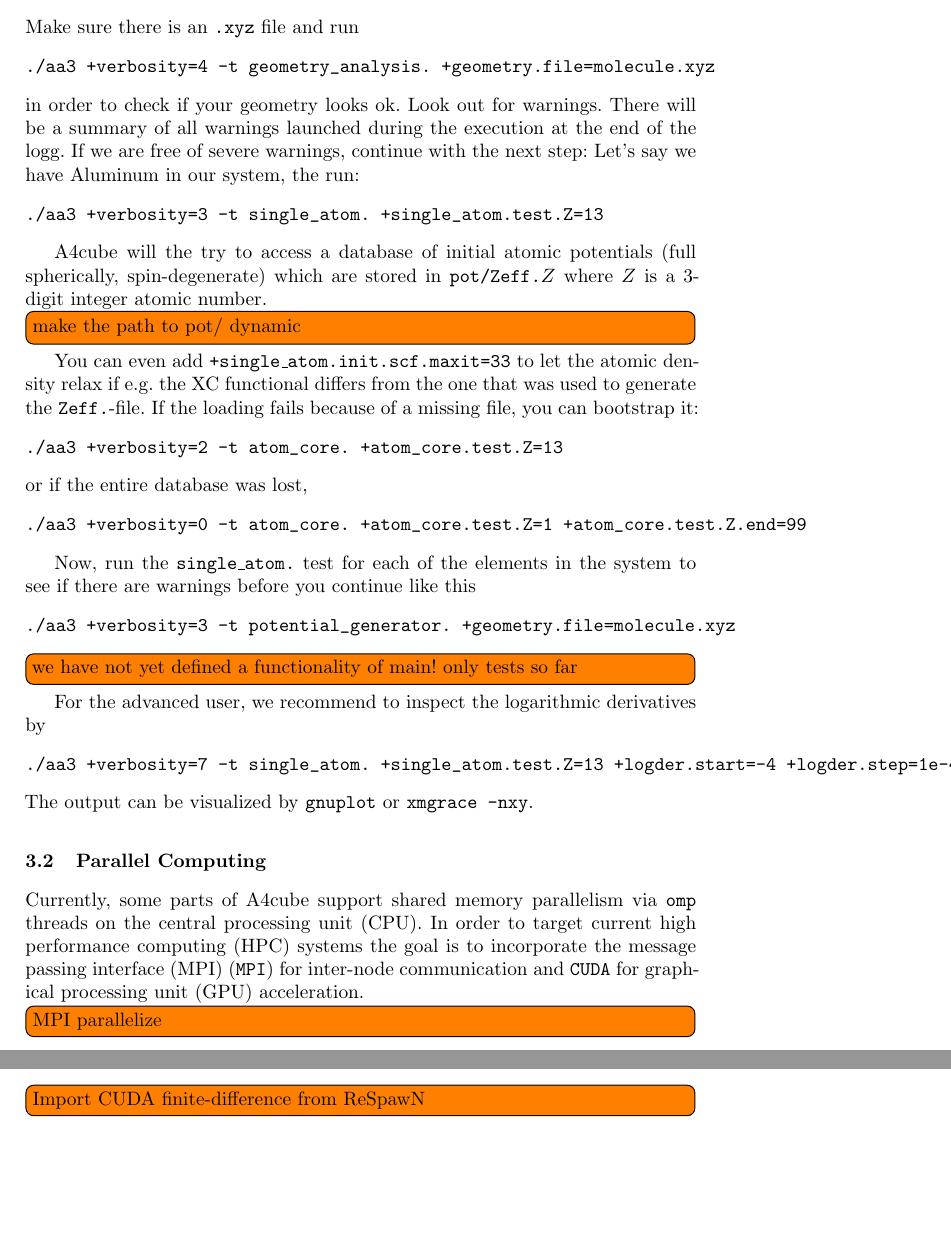
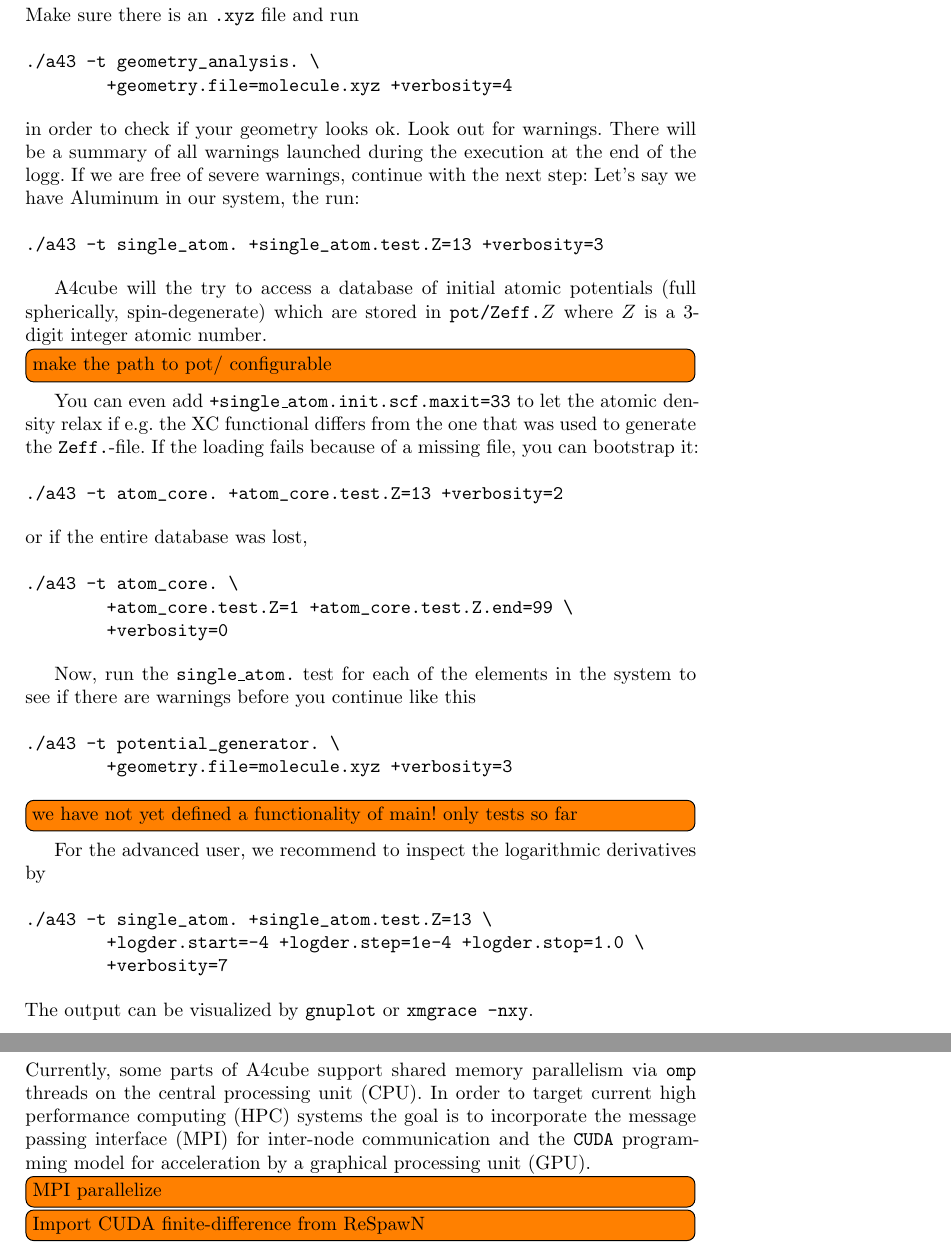
Before and after one commit to real-space/AngstromCube, a LaTeX paper (doc/a43manual.tex): two parts of pages 5 and 6 of 7, joined at a grey line, cut so that both start at the same text, the shorter picture padded with empty space. Compiled offline with LaTeX, dvips and Ghostscript; a missing bibliography style is replaced by a similar one.

Commit message:
rename last remainders of aa3 to a43

```diff
--- a/doc/a43manual.tex
+++ b/doc/a43manual.tex
@@ -207,7 +207,7 @@
 use \ttt{ls *.hxx} in the \ttt{src/}-directory.
 Pass the name of the module to run its self test like this
 \begin{verbatim}
-./aa3 -t geometry_analysis.
+./a43 -t geometry_analysis.
 \end{verbatim}
 Mind that we need to skip the file suffix \ttt{hxx} or \ttt{cxx} but not the dot.
 We can also run all module tests, however, for this we might want to reduce
@@ -223,39 +223,45 @@
 \subsection{Try a first structure}
 Make sure there is an \ttt{.xyz} file and run
 \begin{verbatim}
-./aa3 +verbosity=4 -t geometry_analysis. +geometry.file=molecule.xyz
+./a43 -t geometry_analysis. \
+        +geometry.file=molecule.xyz +verbosity=4
 \end{verbatim}
 in order to check if your geometry looks ok. Look out for warnings.
 There will be a summary of all warnings launched during the execution at the end of the logg.
 If we are free of severe warnings, continue with the next step:
 Let's say we have Aluminum in our system, the run:
 \begin{verbatim}
-./aa3 +verbosity=3 -t single_atom. +single_atom.test.Z=13
+./a43 -t single_atom. +single_atom.test.Z=13 +verbosity=3
 \end{verbatim}
 
 \codename{} will the try to access a database of initial atomic potentials
 (full spherically, spin-degenerate) which are stored in \ttt{pot/Zeff.}$Z$
 where $Z$ is a 3-digit integer atomic number.
-\todo[inline]{make the path to pot/ dynamic}
+\todo[inline]{make the path to pot/ configurable}
 You can even add \ttt{+single\_atom.init.scf.maxit=33} to let the atomic density relax if e.g.~the \ac{xc} functional differs from the one that was used to generate the \ttt{Zeff.}-file.
 If the loading fails because of a missing file, you can bootstrap it:
 \begin{verbatim}
-./aa3 +verbosity=2 -t atom_core. +atom_core.test.Z=13
+./a43 -t atom_core. +atom_core.test.Z=13 +verbosity=2
 \end{verbatim}
 or if the entire database was lost,
 \begin{verbatim}
-./aa3 +verbosity=0 -t atom_core. +atom_core.test.Z=1 +atom_core.test.Z.end=99
+./a43 -t atom_core. \
+        +atom_core.test.Z=1 +atom_core.test.Z.end=99 \
+        +verbosity=0
 \end{verbatim}
 
 Now, run the \ttt{single\_atom.} test for each of the elements in the system to see if there are warnings before you continue like this
 \begin{verbatim}
-./aa3 +verbosity=3 -t potential_generator. +geometry.file=molecule.xyz
+./a43 -t potential_generator. \
+        +geometry.file=molecule.xyz +verbosity=3
 \end{verbatim}
 \todo[inline]{we have not yet defined a functionality of main! only tests so far}
 
 For the advanced user, we recommend to inspect the logarithmic derivatives by
 \begin{verbatim}
-./aa3 +verbosity=7 -t single_atom. +single_atom.test.Z=13 +logder.start=-4 +logder.step=1e-4 +logder.stop=1.0
+./a43 -t single_atom. +single_atom.test.Z=13 \
+        +logder.start=-4 +logder.step=1e-4 +logder.stop=1.0 \
+        +verbosity=7
 \end{verbatim}
 The output can be visualized by \ttt{gnuplot} or \ttt{xmgrace -nxy}.
 
@@ -264,9 +270,9 @@
 Currently, some parts of \codename{} support shared memory parallelism
 via \ttt{omp} threads on the \ac{cpu}.
 In order to target current \ac{hpc} systems
-the goal is to incorporate the \ac{mpi} (\ttt{MPI})
+the goal is to incorporate the \ac{mpi}
 for inter-node communication
-and \ttt{CUDA} for \ac{gpu} acceleration.
+and the \ttt{CUDA} programming model for acceleration by a \ac{gpu}.
 \todo[inline]{MPI parallelize}
 \todo[inline]{Import CUDA finite-difference from ReSpawN}
 \todo[inline]{Import CUDA sho-transform from ReSpawN}
```
Also changed, not shown: doc/a43theory.tex (+4 -4 lines), doc/a43manual.tex (10 more changed lines), 8 other files.
